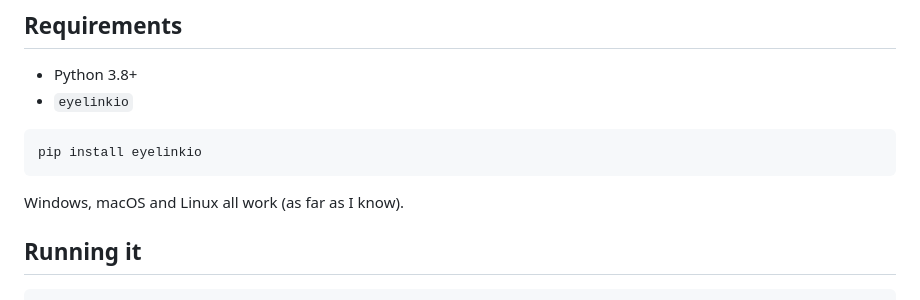
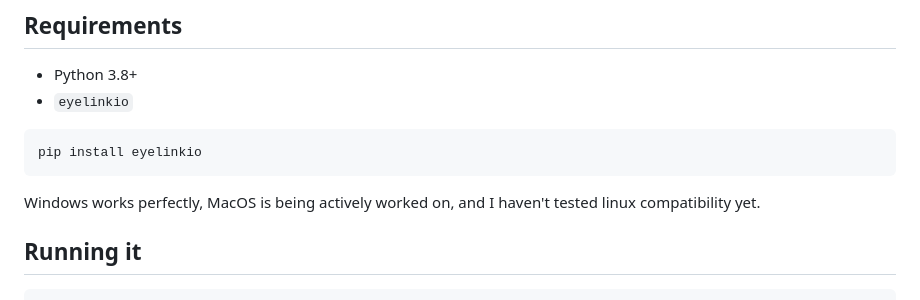
Before and after one commit to cdeodorico/Gama, a Markdown page: README.md, the part around the change. Rendered like a GitHub page.

````diff
--- a/README.md
+++ b/README.md
@@ -21,7 +21,7 @@ Gama uses the real `edfapi` through ctypes (accessed through the `eyelinkio` pyt
 pip install eyelinkio
 ```
 
-Windows, macOS and Linux all work (as far as I know).
+Windows works perfectly, MacOS is being actively worked on, and I haven't tested linux compatibility yet.
 
 ## Running it
 
````
